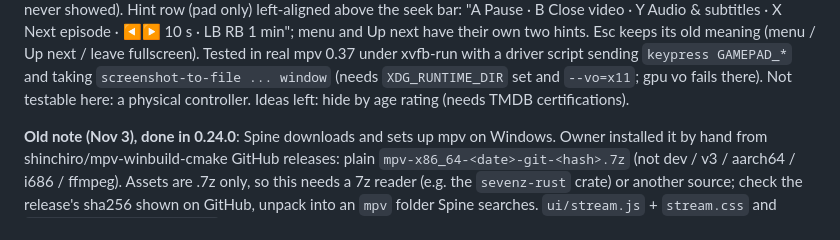
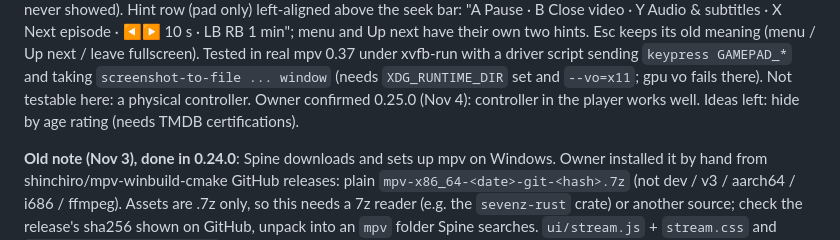
Before and after one commit to paperwolf2350-lab/Spine, a Markdown page: HANDOFF.md, the part around the change. Drawn GitHub-style.

Commit message:
Notes: 0.25.0 confirmed
Co-Authored-By: Claude Opus 5.5 <noreply@anthropic.com>
Claude-Session: https://claude.ai/code/session_01K5e1cChhrXdFiSgjYshByA

```diff
--- a/HANDOFF.md
+++ b/HANDOFF.md
@@ -603,6 +603,7 @@ keep-open didn't set eof-reached, so Up next never showed). Hint row (pad only)
 their own two hints. Esc keeps its old meaning (menu / Up next / leave fullscreen). Tested in real mpv 0.37 under
 xvfb-run with a driver script sending `keypress GAMEPAD_*` and taking `screenshot-to-file ... window`
 (needs `XDG_RUNTIME_DIR` set and `--vo=x11`; gpu vo fails there). Not testable here: a physical controller.
+Owner confirmed 0.25.0 (Nov 4): controller in the player works well.
 Ideas left: hide by age rating (needs TMDB certifications).
 
 **Old note (Nov 3), done in 0.24.0**: Spine downloads and sets up mpv on Windows. Owner installed it by hand
```
